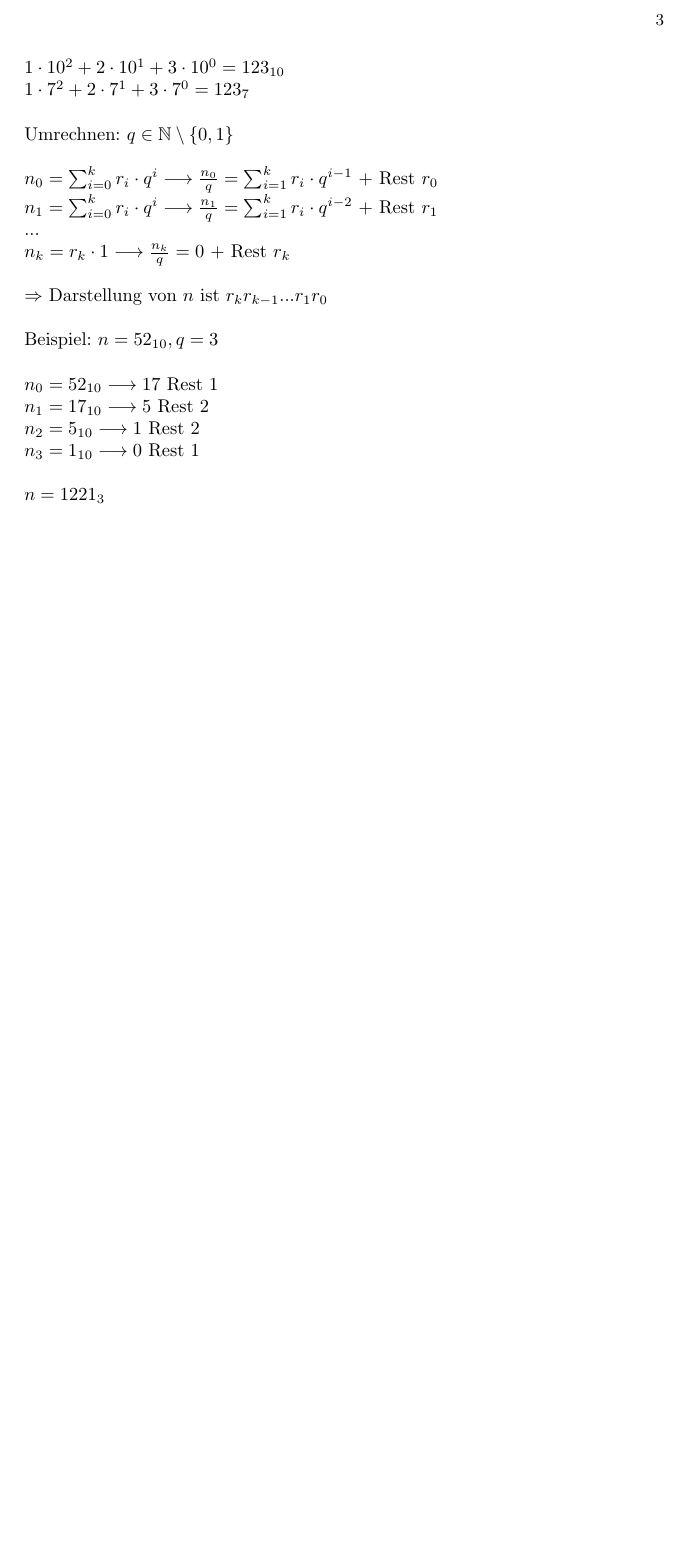
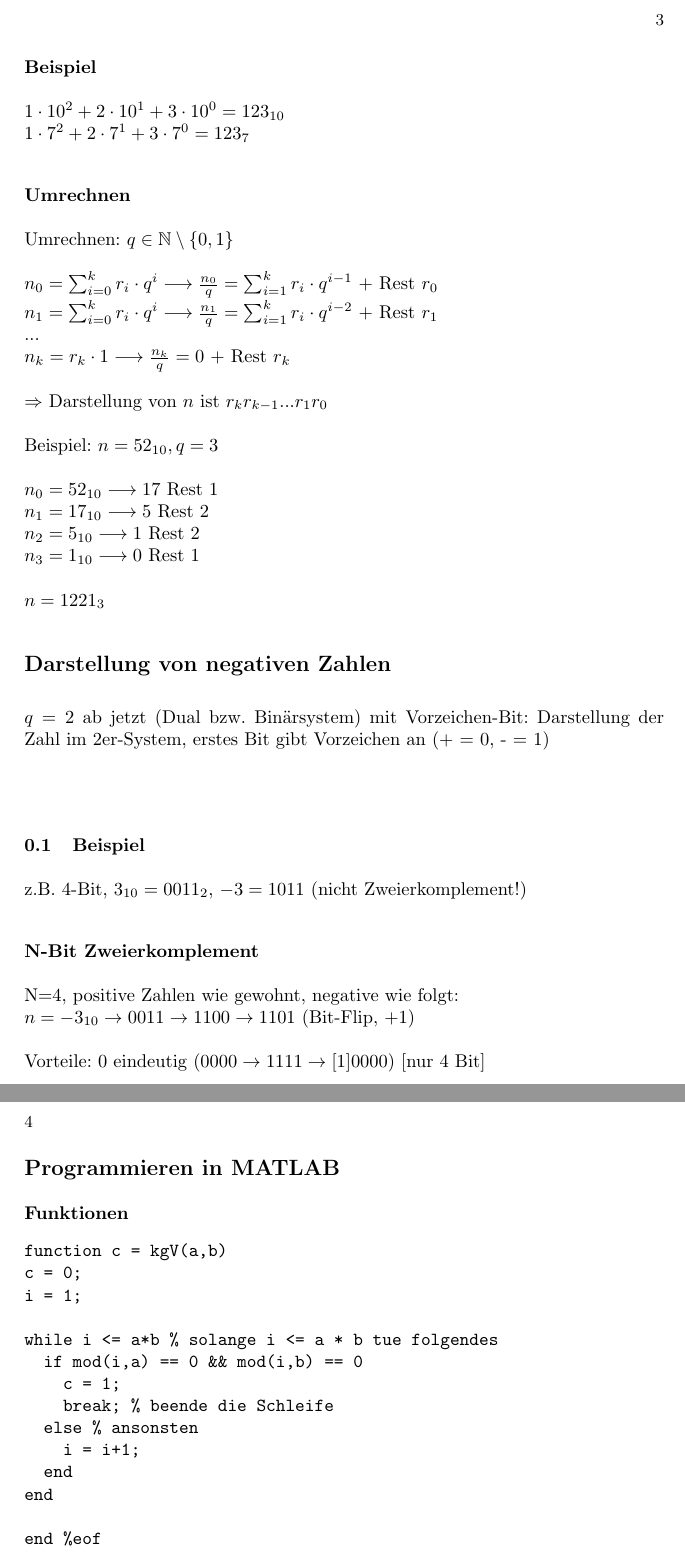
Before and after one commit to theofysiker/CoMa, a LaTeX paper (Mitschriften/tutorien.tex): part of page 3 of 5 before the commit and two parts of pages 3 and 4 of 6 after it, the two joined at a grey line, cut so that both start at the same text, the shorter picture padded with empty space. Compiled offline with pdfLaTeX.

Commit message:
Mitschrift  Tutorium 1

```diff
--- a/Mitschriften/tutorien.tex
+++ b/Mitschriften/tutorien.tex
@@ -78,6 +78,10 @@ Zum Beispiel:\\
+\subsection*{Beispiel}
+
 $1 \cdot 10^2 + 2 \cdot 10^1 + 3 \cdot 10^0 = 123_{10}$\\
-$1 \cdot 7^2 + 2 \cdot 7^1 + 3 \cdot 7^0 = 123_7$\\
-\\
+$1 \cdot 7^2 + 2 \cdot 7^1 + 3 \cdot 7^0 = 123_7$
+
+\subsection*{Umrechnen}
+
 Umrechnen: $q \in \mathbb{N} \setminus \{0,1\}$\\
 \\
 $n_0 = \sum_{i=0}^{k} r_i \cdot q^i \longrightarrow \frac{n_0}{q} = \sum_{i=1}^{k} r_i \cdot q^{i-1}$ + Rest $r_0$\\
@@ -96,7 +100,41 @@ $n_3 =  1_{10} \longrightarrow  0$ Rest $1$\\
 \\
 $n = 1221_3$
 
+\section*{Darstellung von negativen Zahlen}
 
+$q=2$ ab jetzt (Dual bzw. Bin\"arsystem) mit Vorzeichen-Bit: Darstellung der Zahl im 2er-System, erstes Bit gibt Vorzeichen an (+ = 0, - = 1)\\
+\\
+\subsection{Beispiel}
+
+z.B. 4-Bit, $3_{10} = 0011_2$, $-3 = 1011$ (nicht Zweierkomplement!)
+
+\subsection*{N-Bit Zweierkomplement}
+
+N=4, positive Zahlen wie gewohnt, negative wie folgt:\\
+$n = -3_{10} \rightarrow 0011 \rightarrow 1100 \rightarrow 1101$ (Bit-Flip, +1)\\
+\\
+Vorteile: $0$ eindeutig $(0000 \rightarrow 1111 \rightarrow [1]0000)$ [nur 4 Bit]
+
+\section*{Programmieren in MATLAB}
+
+\subsection*{Funktionen}
+
+\begin{verbatim}
+function c = kgV(a,b)
+c = 0;
+i = 1;
+
+while i <= a*b % solange i <= a * b tue folgendes
+  if mod(i,a) == 0 && mod(i,b) == 0
+    c = 1;
+    break; % beende die Schleife
+  else % ansonsten
+    i = i+1;
+  end
+end
+
+end %eof
+\end{verbatim}
 
 
 \chapter*{Tutorium 2, 04.11.2015}
```
Also changed, not shown: Mitschriften/tutorien.tex (6 more changed lines).
